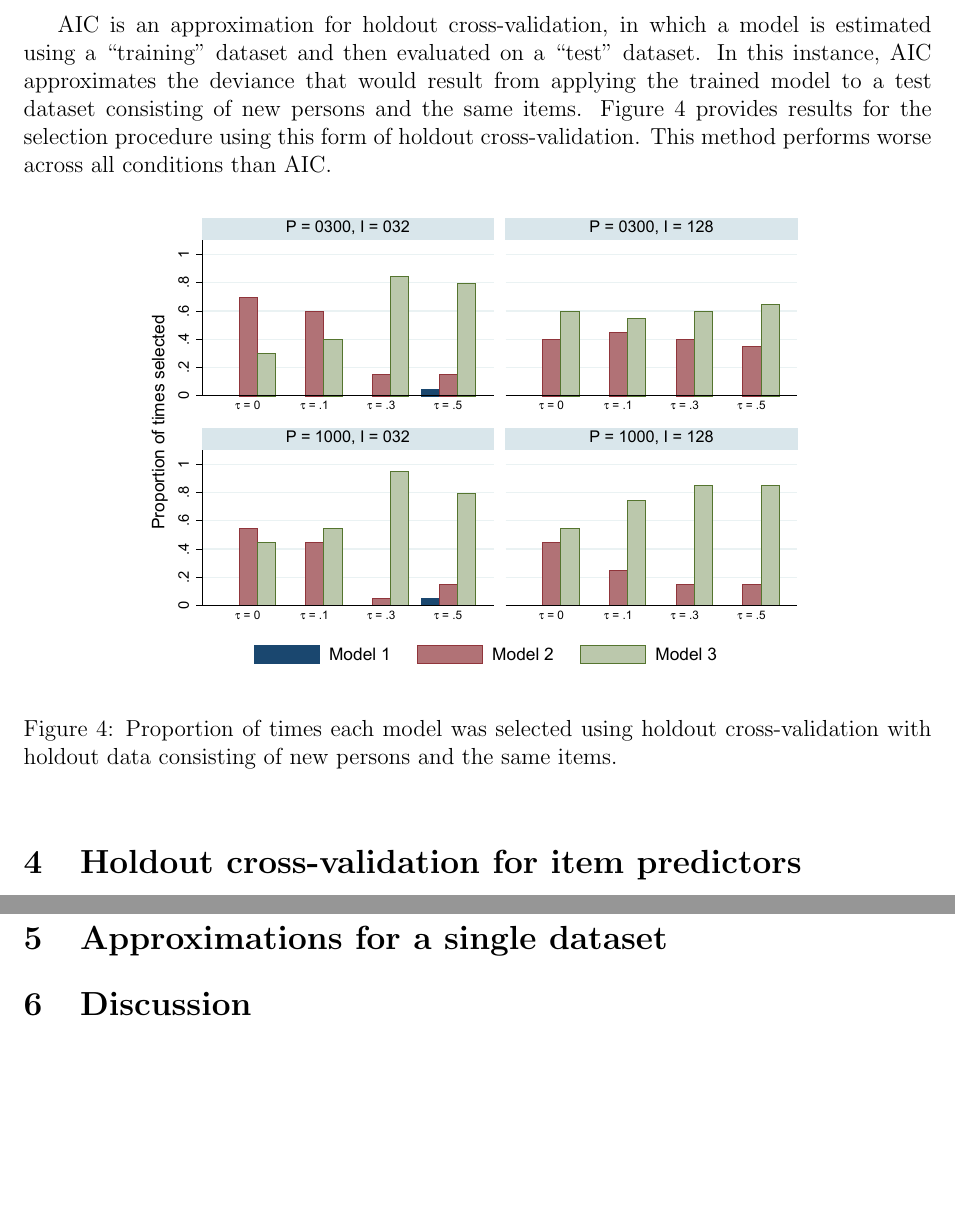
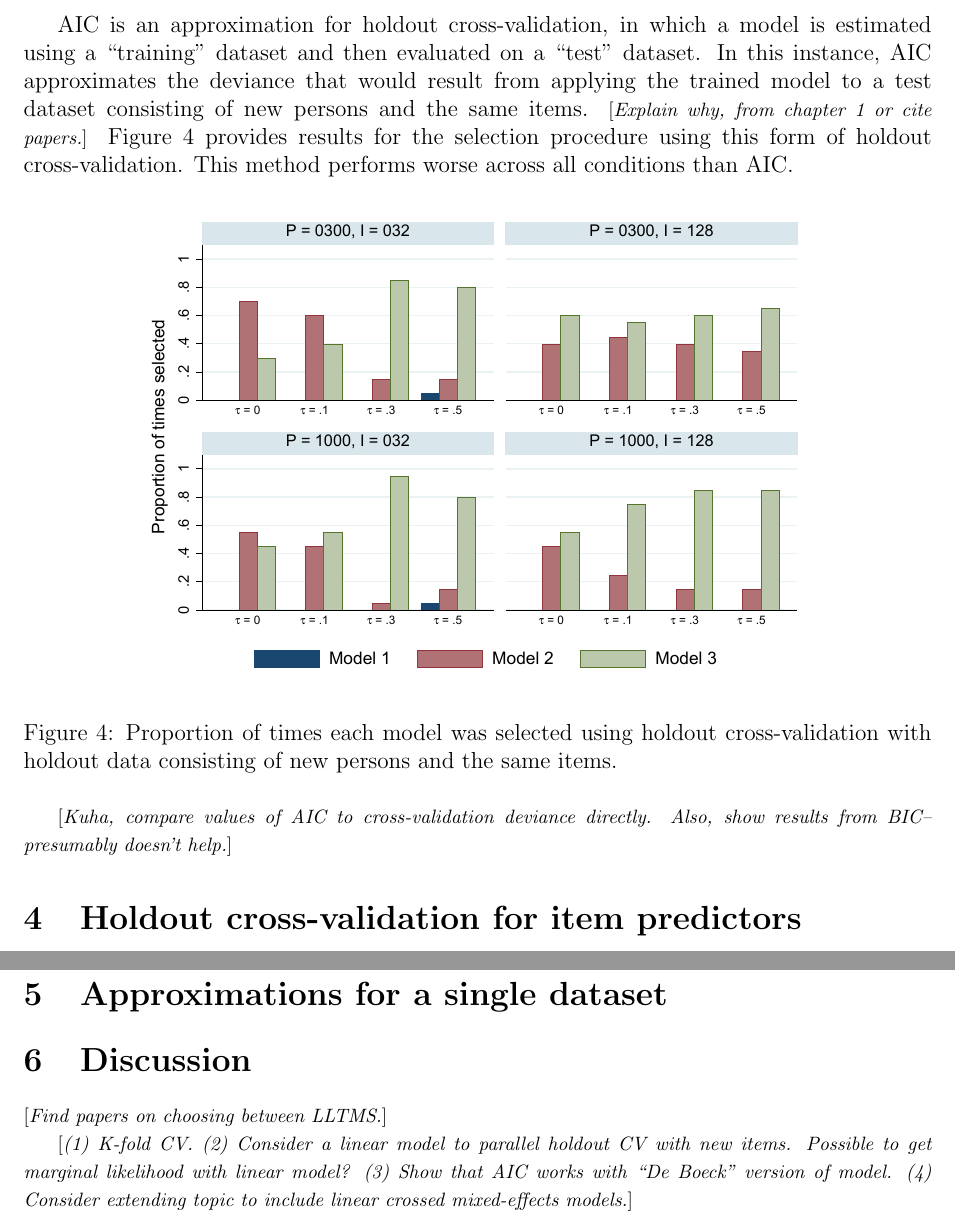
Before and after one commit to danielcfurr/Dissertation, a LaTeX document (chapter_2.tex): two parts of pages 6 and 7 of 8, joined at a grey line, cut so that both start at the same text, the shorter picture padded with empty space. Compiled offline with pdfLaTeX.

Commit message:
Chapter 2 before focus on effective n parameters

```diff
--- a/chapter_2.tex
+++ b/chapter_2.tex
@@ -117,7 +117,7 @@ where $k$ is the number of model parameters. The model with the lowest value of
 	\label{fig:aic-bar}
 \end{figure}
 
-AIC is an approximation for holdout cross-validation, in which a model is estimated using a ``training'' dataset and then evaluated on a ``test'' dataset. In this instance, AIC approximates the deviance that would result from applying the trained model to a test dataset consisting of new persons and the same items. Figure~\ref{fig:person-bar} provides results for the selection procedure using this form of holdout cross-validation. This method performs worse across all conditions than AIC.
+AIC is an approximation for holdout cross-validation, in which a model is estimated using a ``training'' dataset and then evaluated on a ``test'' dataset. In this instance, AIC approximates the deviance that would result from applying the trained model to a test dataset consisting of new persons and the same items. \comment{Explain why, from chapter 1 or cite papers.} Figure~\ref{fig:person-bar} provides results for the selection procedure using this form of holdout cross-validation. This method performs worse across all conditions than AIC.
 
 \begin{figure}[htbp]
 	\centering
@@ -127,6 +127,7 @@ AIC is an approximation for holdout cross-validation, in which a model is estima
 	\label{fig:person-bar}
 \end{figure}
 
+\comment{Kuha, compare values of AIC to cross-validation deviance directly. Also, show results from BIC--presumably doesn't help.}
 
 %\section{Approximation via linear regression}
 %
@@ -199,7 +200,9 @@ In Figure~\ref{fig:both-line} the results are broken down into pairwise comparis
 
 \section{Discussion}
 
+\comment{Find papers on choosing between LLTMS.}
 
+\comment{(1) K-fold CV. (2) Consider a linear model to parallel holdout CV with new items. Possible to get marginal likelihood with linear model? (3) Show that AIC works with ``De Boeck'' version of model. (4) Consider extending topic to include linear crossed mixed-effects models.}
 
 %\bibliographystyle{apacite}
 %\bibliography{../../Documents/References/references}
```
Also changed, not shown: chapter_2.pdf, chapter_2.tex (6 more changed lines), 1 other file.
